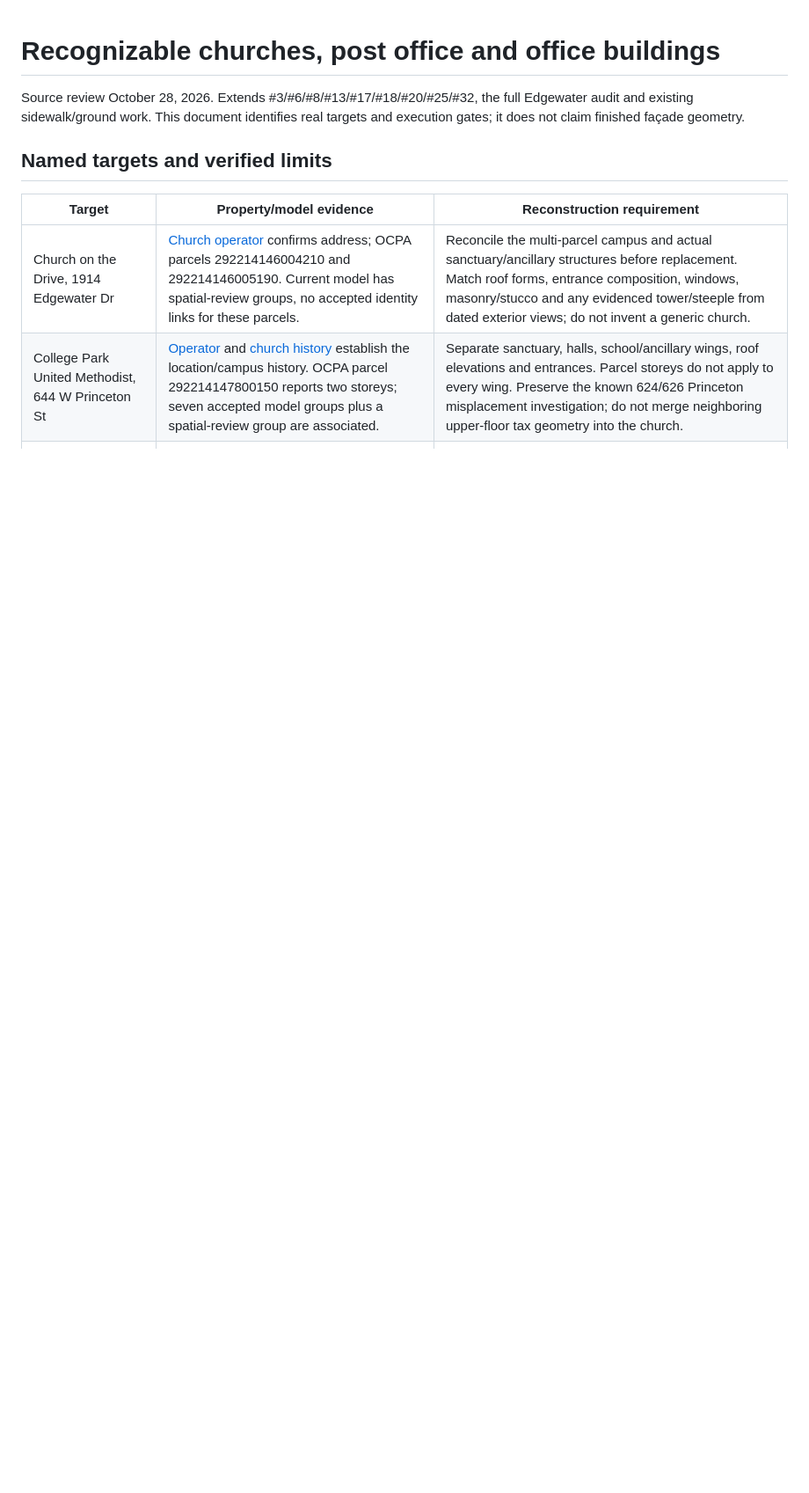
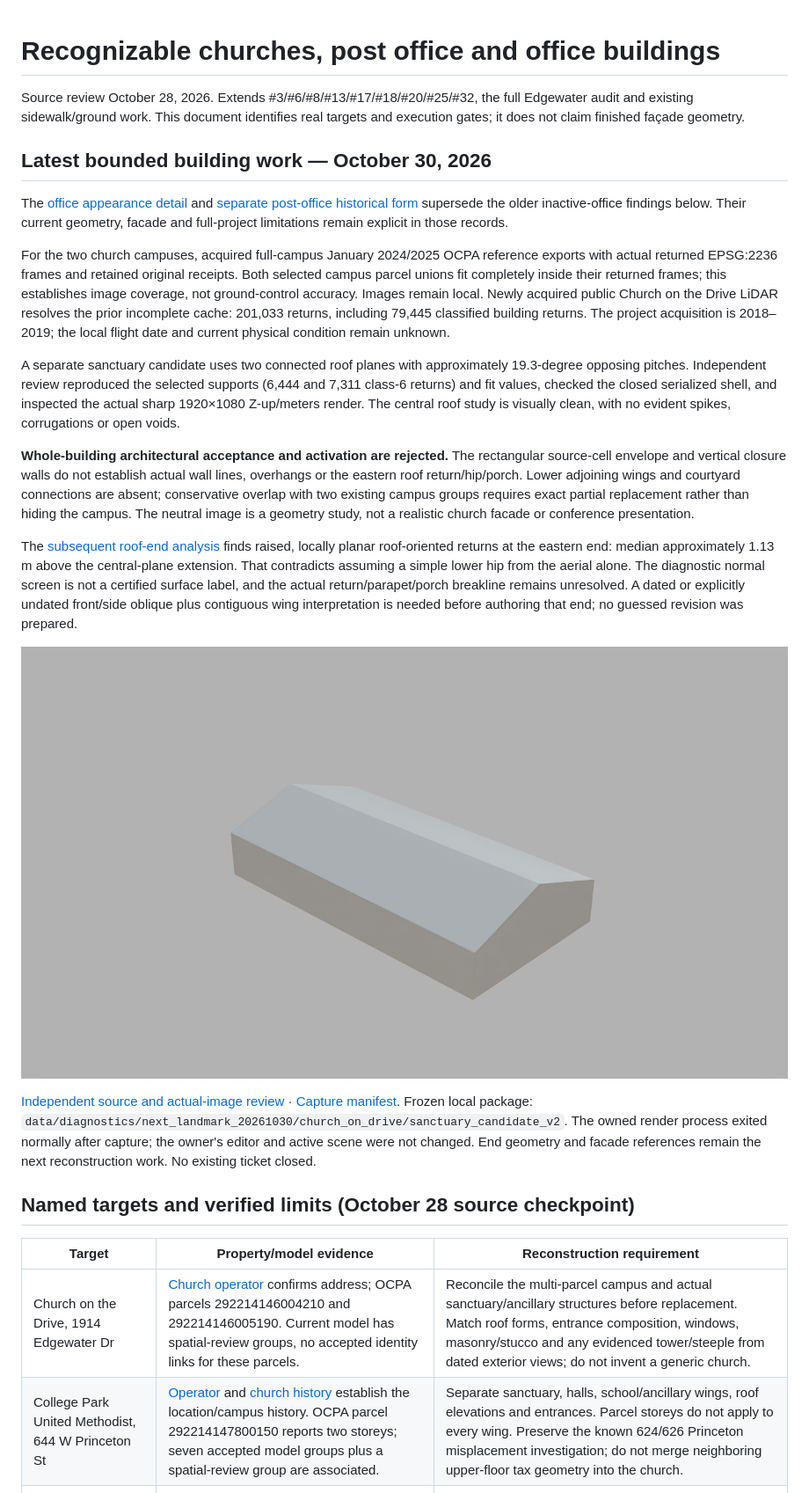
Before and after one commit to ajoiventures/TWIN, a Markdown page: docs/LANDMARK_RECONSTRUCTION.md, the part around the change. Shown at 88% size. Drawn GitHub-style; pictures changed too: docs/evidence/church-sanctuary-roof-study.png (added); blank space fills up the shorter version.

Commit message:
Record reviewed church roof study and unresolved end geometry

```diff
--- a/docs/LANDMARK_RECONSTRUCTION.md
+++ b/docs/LANDMARK_RECONSTRUCTION.md
@@ -2,7 +2,23 @@
 
 Source review October 28, 2026. Extends #3/#6/#8/#13/#17/#18/#20/#25/#32, the full Edgewater audit and existing sidewalk/ground work. This document identifies real targets and execution gates; it does not claim finished façade geometry.
 
-## Named targets and verified limits
+## Latest bounded building work — October 30, 2026
+
+The [office appearance detail](OFFICE_FRONTAGE_DETAIL.md) and [separate post-office historical form](POST_OFFICE_HISTORICAL_FORM.md) supersede the older inactive-office findings below. Their current geometry, facade and full-project limitations remain explicit in those records.
+
+For the two church campuses, acquired full-campus January 2024/2025 OCPA reference exports with actual returned EPSG:2236 frames and retained original receipts. Both selected campus parcel unions fit completely inside their returned frames; this establishes image coverage, not ground-control accuracy. Images remain local. Newly acquired public Church on the Drive LiDAR resolves the prior incomplete cache: 201,033 returns, including 79,445 classified building returns. The project acquisition is 2018–2019; the local flight date and current physical condition remain unknown.
+
+A separate sanctuary candidate uses two connected roof planes with approximately 19.3-degree opposing pitches. Independent review reproduced the selected supports (6,444 and 7,311 class-6 returns) and fit values, checked the closed serialized shell, and inspected the actual sharp 1920×1080 Z-up/meters render. The central roof study is visually clean, with no evident spikes, corrugations or open voids.
+
+**Whole-building architectural acceptance and activation are rejected.** The rectangular source-cell envelope and vertical closure walls do not establish actual wall lines, overhangs or the eastern roof return/hip/porch. Lower adjoining wings and courtyard connections are absent; conservative overlap with two existing campus groups requires exact partial replacement rather than hiding the campus. The neutral image is a geometry study, not a realistic church facade or conference presentation.
+
+The [subsequent roof-end analysis](evidence/church-roof-end-findings.json) finds raised, locally planar roof-oriented returns at the eastern end: median approximately 1.13 m above the central-plane extension. That contradicts assuming a simple lower hip from the aerial alone. The diagnostic normal screen is not a certified surface label, and the actual return/parapet/porch breakline remains unresolved. A dated or explicitly undated front/side oblique plus contiguous wing interpretation is needed before authoring that end; no guessed revision was prepared.
+
+![Historical sanctuary roof study, inactive](evidence/church-sanctuary-roof-study.png)
+
+[Independent source and actual-image review](evidence/church-sanctuary-candidate-review.json) · [Capture manifest](evidence/church-sanctuary-render.json). Frozen local package: `data/diagnostics/next_landmark_20261030/church_on_drive/sanctuary_candidate_v2`. The owned render process exited normally after capture; the owner's editor and active scene were not changed. End geometry and facade references remain the next reconstruction work. No existing ticket closed.
+
+## Named targets and verified limits (October 28 source checkpoint)
 
 | Target | Property/model evidence | Reconstruction requirement |
 |---|---|---|
```
Also changed, not shown: docs/EXECUTION_STATUS.md (+5 -0 lines), 3 other files.
